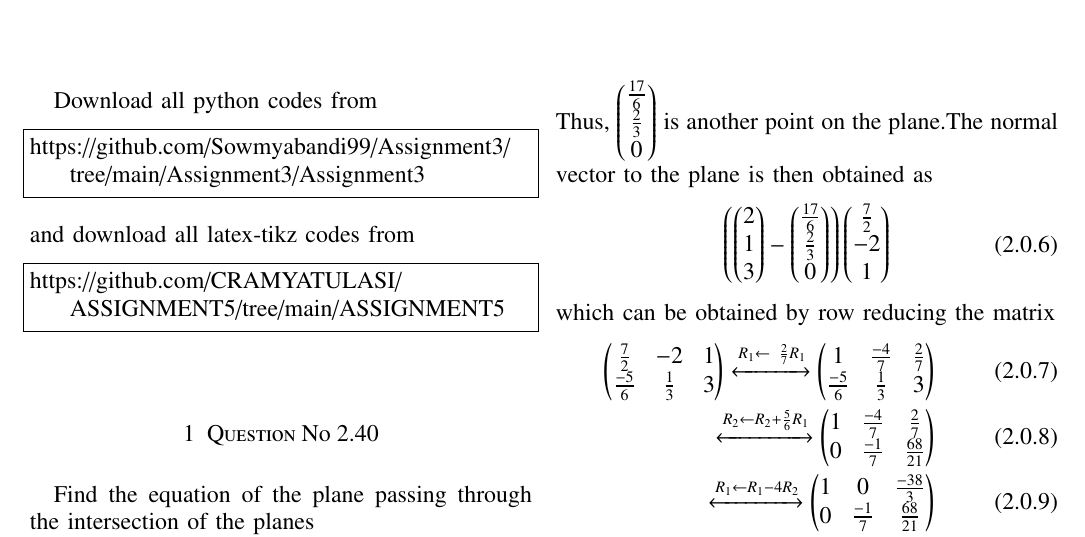
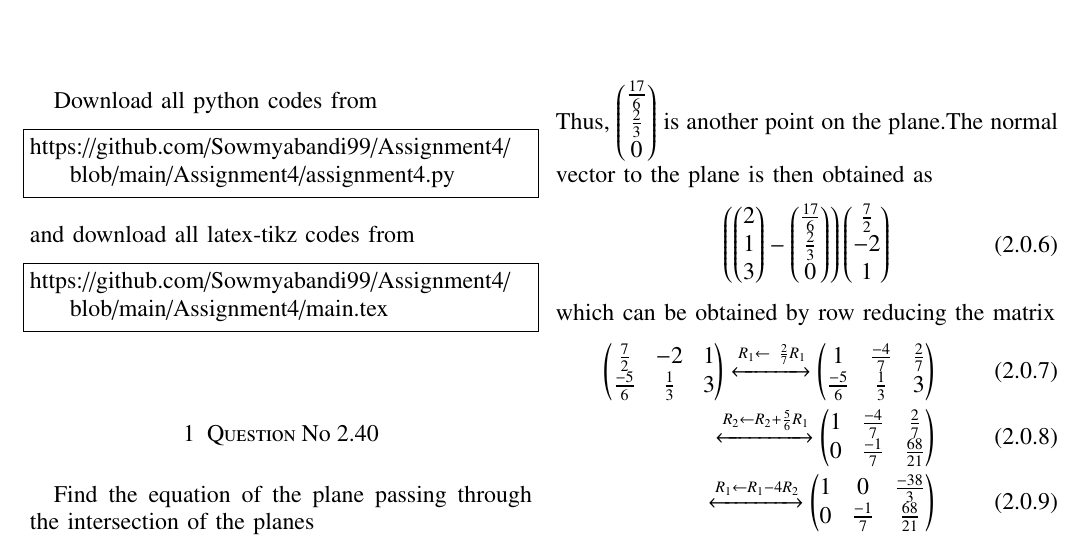
Before and after one commit to Sowmyabandi99/Assignment4, a LaTeX problem sheet (Assignment4/main.tex): part of page 1 of 2, cut so that both start at the same text. Compiled offline with pdfLaTeX.

Commit message:
Add files via upload

```diff
--- a/Assignment4/main.tex
+++ b/Assignment4/main.tex
@@ -131,13 +131,13 @@ columns=fullflexible
 \renewcommand{\thetable}{\theenumi}
 Download all python codes from
 \begin{lstlisting}
-https://github.com/Sowmyabandi99/Assignment3/tree/main/Assignment3/Assignment3
+https://github.com/Sowmyabandi99/Assignment4/blob/main/Assignment4/assignment4.py
 \end{lstlisting}
 %
 and download all latex-tikz codes from
 %
 \begin{lstlisting}
-https://github.com/CRAMYATULASI/ASSIGNMENT5/tree/main/ASSIGNMENT5
+https://github.com/Sowmyabandi99/Assignment4/blob/main/Assignment4/main.tex
 \end{lstlisting}
 %
 \section{Question No 2.40}
```
Also changed, not shown: Assignment4/Assignment4.pdf.
